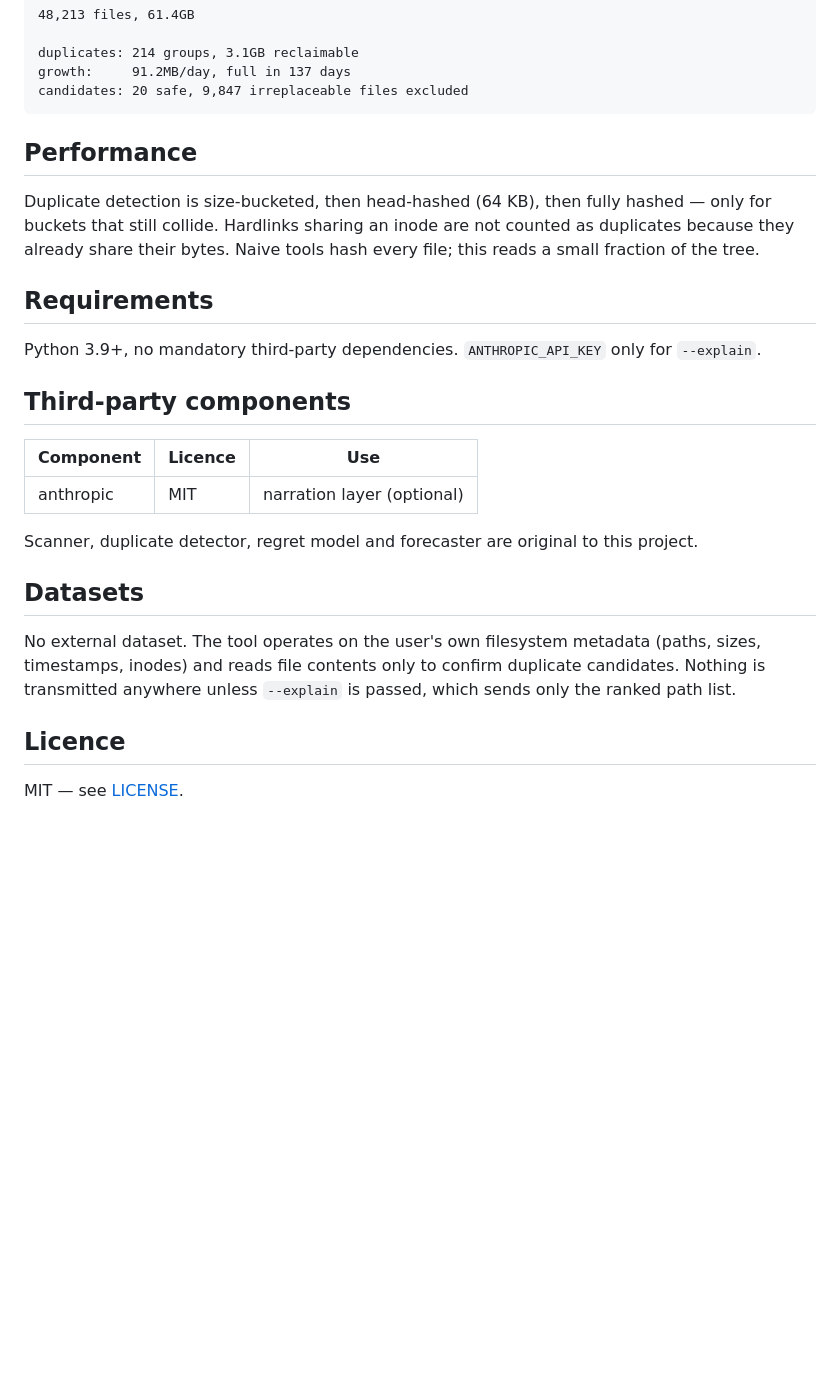
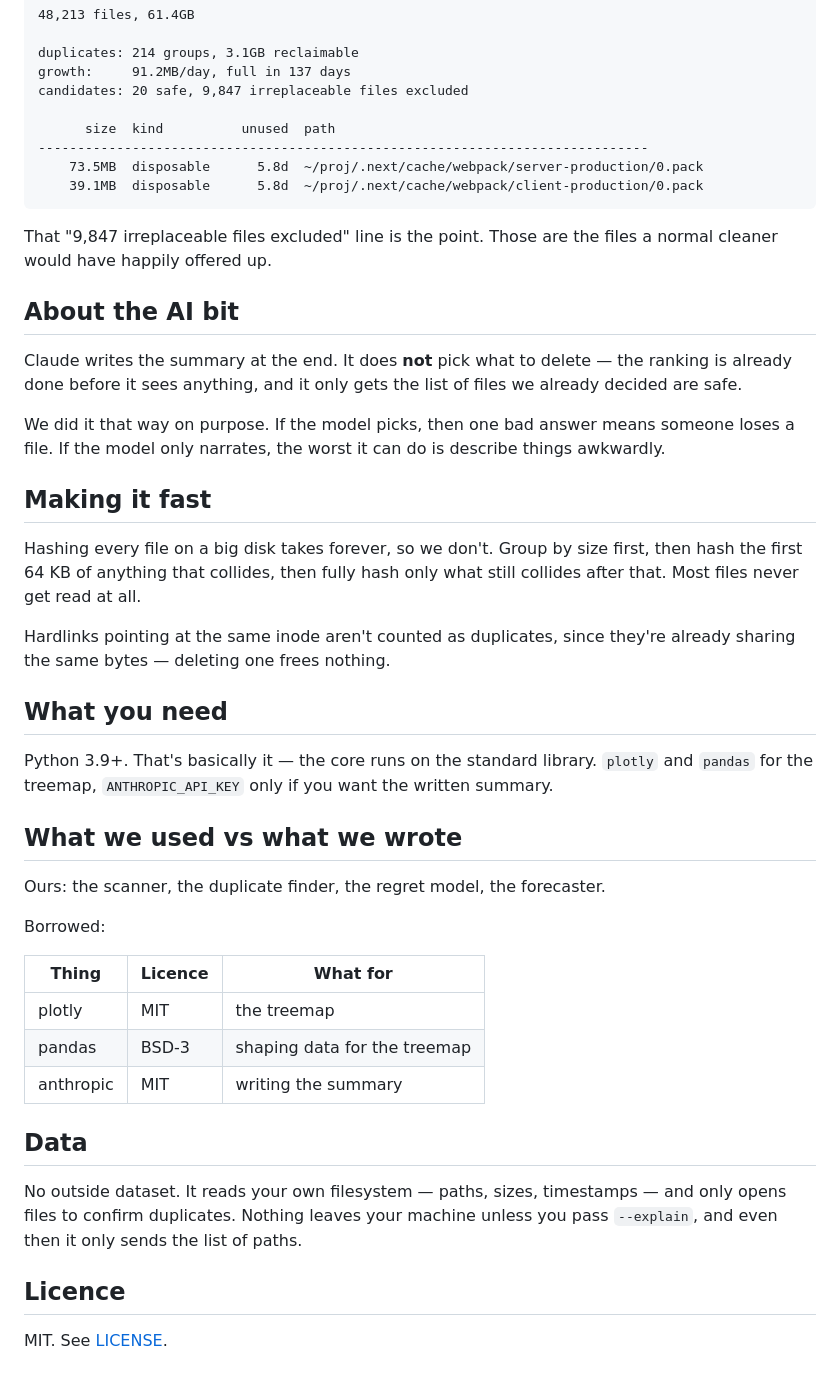
Before and after one commit to basithladdu/sanchay, a Markdown page: README.md, the part around one of its changes. GitHub-like rendering; blank space fills up the shorter version.

````diff
--- a/README.md
+++ b/README.md
@@ -62,36 +88,59 @@ Output:
 duplicates: 214 groups, 3.1GB reclaimable
 growth:     91.2MB/day, full in 137 days
 candidates: 20 safe, 9,847 irreplaceable files excluded
+
+      size  kind          unused  path
+------------------------------------------------------------------------------
+    73.5MB  disposable      5.8d  ~/proj/.next/cache/webpack/server-production/0.pack
+    39.1MB  disposable      5.8d  ~/proj/.next/cache/webpack/client-production/0.pack
 ```
 
-## Performance
+That "9,847 irreplaceable files excluded" line is the point. Those are the files
+a normal cleaner would have happily offered up.
 
-Duplicate detection is size-bucketed, then head-hashed (64 KB), then fully
-hashed — only for buckets that still collide. Hardlinks sharing an inode are not
-counted as duplicates because they already share their bytes. Naive tools hash
-every file; this reads a small fraction of the tree.
+## About the AI bit
 
-## Requirements
+Claude writes the summary at the end. It does **not** pick what to delete — the
+ranking is already done before it sees anything, and it only gets the list of
+files we already decided are safe.
 
-Python 3.9+, no mandatory third-party dependencies.
-`ANTHROPIC_API_KEY` only for `--explain`.
+We did it that way on purpose. If the model picks, then one bad answer means
+someone loses a file. If the model only narrates, the worst it can do is
+describe things awkwardly.
 
-## Third-party components
+## Making it fast
 
-| Component | Licence | Use |
+Hashing every file on a big disk takes forever, so we don't. Group by size
+first, then hash the first 64 KB of anything that collides, then fully hash only
+what still collides after that. Most files never get read at all.
+
+Hardlinks pointing at the same inode aren't counted as duplicates, since they're
+already sharing the same bytes — deleting one frees nothing.
+
+## What you need
+
+Python 3.9+. That's basically it — the core runs on the standard library.
+`plotly` and `pandas` for the treemap, `ANTHROPIC_API_KEY` only if you want the
+written summary.
+
+## What we used vs what we wrote
+
+Ours: the scanner, the duplicate finder, the regret model, the forecaster.
+
+Borrowed:
+
+| Thing | Licence | What for |
 |---|---|---|
-| anthropic | MIT | narration layer (optional) |
+| plotly | MIT | the treemap |
+| pandas | BSD-3 | shaping data for the treemap |
+| anthropic | MIT | writing the summary |
 
-Scanner, duplicate detector, regret model and forecaster are original to this
-project.
+## Data
 
-## Datasets
-
-No external dataset. The tool operates on the user's own filesystem metadata
-(paths, sizes, timestamps, inodes) and reads file contents only to confirm
-duplicate candidates. Nothing is transmitted anywhere unless `--explain` is
-passed, which sends only the ranked path list.
+No outside dataset. It reads your own filesystem — paths, sizes, timestamps —
+and only opens files to confirm duplicates. Nothing leaves your machine unless
+you pass `--explain`, and even then it only sends the list of paths.
 
 ## Licence
 
-MIT — see [LICENSE](LICENSE).
+MIT. See [LICENSE](LICENSE).
````
Also changed, not shown: other parts of README.md (+60 -34 lines), DECLARATION.md (added, +33 -0 lines).
